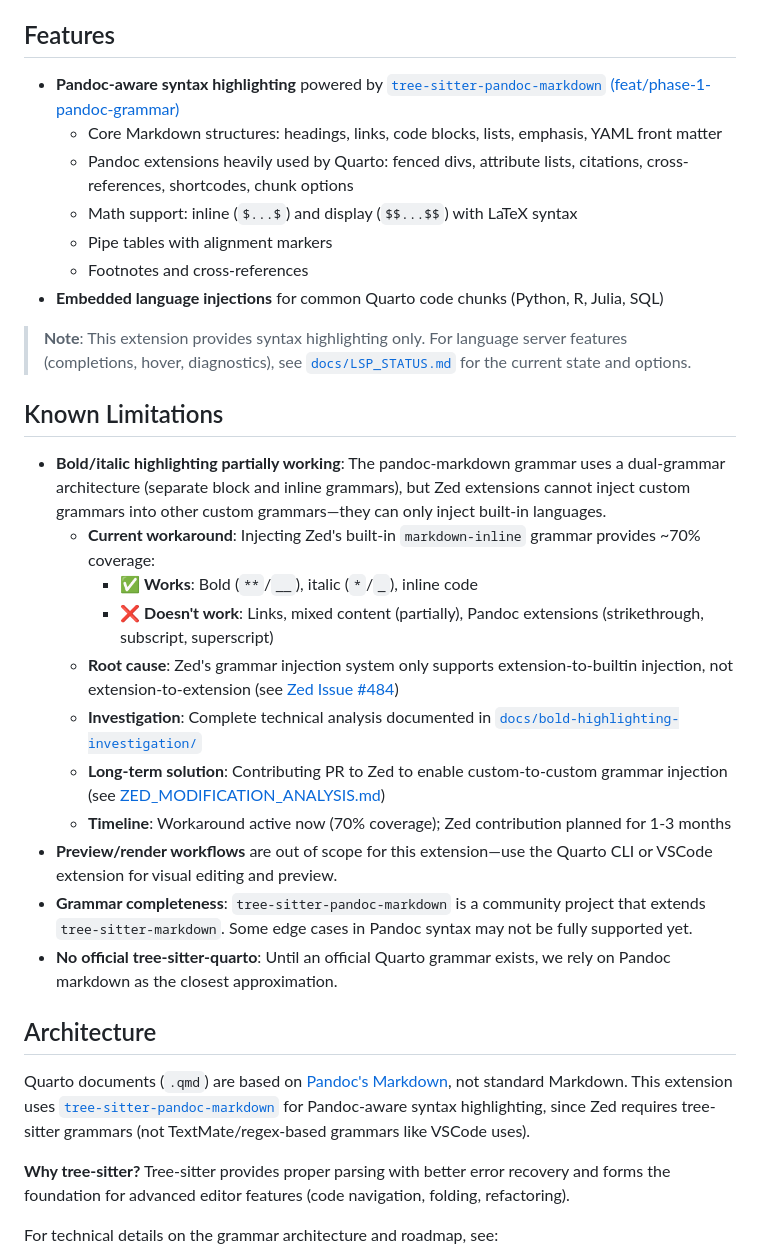
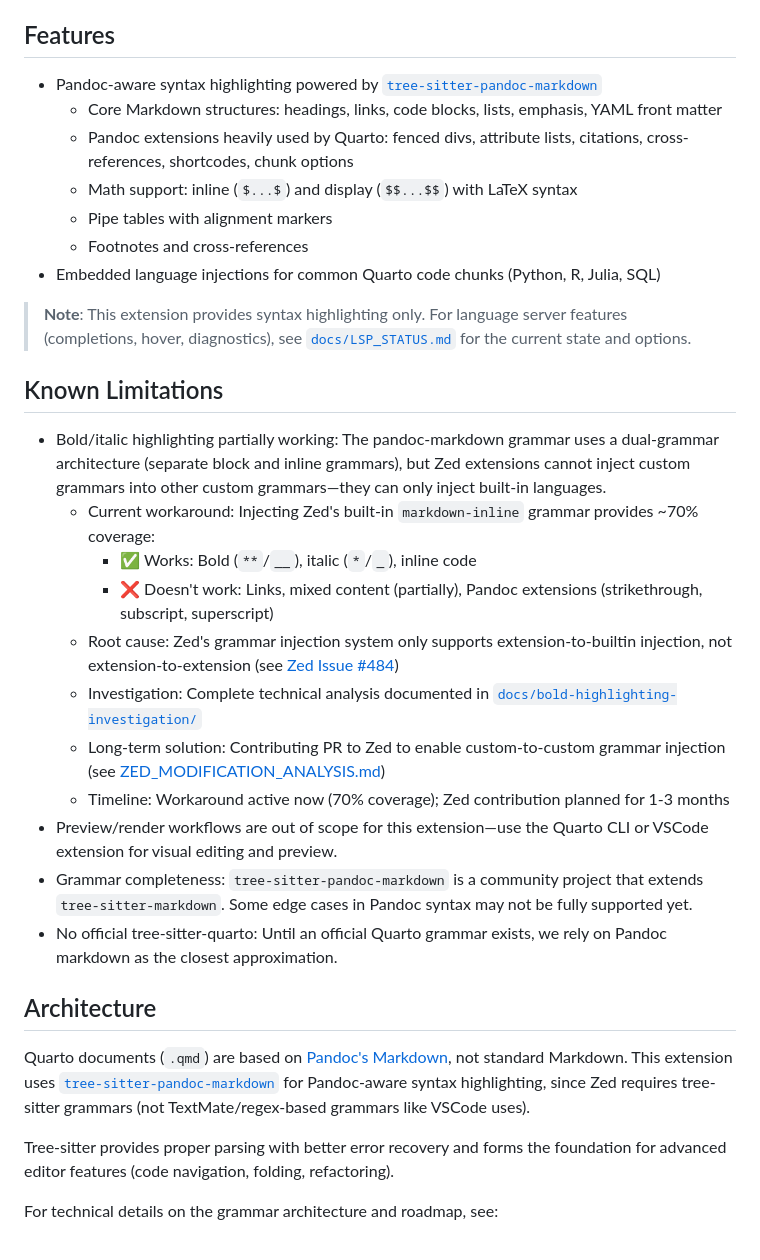
Before and after one commit to ck37/zed-quarto-extension, a Markdown page: README.md, the part around the change. Drawn GitHub-style.

Commit message:
Reduce bold text in README for better readability
Removed excessive bold formatting from feature lists, limitations, and
architecture sections. Kept bold only for Note callouts (standard convention).
Makes the document easier to read and less visually aggressive.

```diff
--- a/README.md
+++ b/README.md
@@ -13,35 +13,35 @@ Zed will automatically compile the extension and its grammars.
 
 ## Features
 
-- **Pandoc-aware syntax highlighting** powered by [`tree-sitter-pandoc-markdown` (feat/phase-1-pandoc-grammar)](https://github.com/ck37/tree-sitter-pandoc-markdown/tree/feat/phase-1-pandoc-grammar)
+- Pandoc-aware syntax highlighting powered by [`tree-sitter-pandoc-markdown`](https://github.com/ck37/tree-sitter-pandoc-markdown/tree/feat/phase-1-pandoc-grammar)
   - Core Markdown structures: headings, links, code blocks, lists, emphasis, YAML front matter
   - Pandoc extensions heavily used by Quarto: fenced divs, attribute lists, citations, cross-references, shortcodes, chunk options
   - Math support: inline (`$...$`) and display (`$$...$$`) with LaTeX syntax
   - Pipe tables with alignment markers
   - Footnotes and cross-references
-- **Embedded language injections** for common Quarto code chunks (Python, R, Julia, SQL)
+- Embedded language injections for common Quarto code chunks (Python, R, Julia, SQL)
 
 > **Note**: This extension provides syntax highlighting only. For language server features (completions, hover, diagnostics), see [`docs/LSP_STATUS.md`](docs/LSP_STATUS.md) for the current state and options.
 
 ## Known Limitations
 
-- **Bold/italic highlighting partially working**: The pandoc-markdown grammar uses a dual-grammar architecture (separate block and inline grammars), but Zed extensions cannot inject custom grammars into other custom grammars—they can only inject built-in languages.
-  - **Current workaround**: Injecting Zed's built-in `markdown-inline` grammar provides ~70% coverage:
-    - ✅ **Works**: Bold (`**`/`__`), italic (`*`/`_`), inline code
-    - ❌ **Doesn't work**: Links, mixed content (partially), Pandoc extensions (strikethrough, subscript, superscript)
-  - **Root cause**: Zed's grammar injection system only supports extension-to-builtin injection, not extension-to-extension (see [Zed Issue #484](https://github.com/zed-industries/zed/issues/484))
-  - **Investigation**: Complete technical analysis documented in [`docs/bold-highlighting-investigation/`](docs/bold-highlighting-investigation/)
-  - **Long-term solution**: Contributing PR to Zed to enable custom-to-custom grammar injection (see [ZED_MODIFICATION_ANALYSIS.md](docs/bold-highlighting-investigation/ZED_MODIFICATION_ANALYSIS.md))
-  - **Timeline**: Workaround active now (70% coverage); Zed contribution planned for 1-3 months
-- **Preview/render workflows** are out of scope for this extension—use the Quarto CLI or VSCode extension for visual editing and preview.
-- **Grammar completeness**: `tree-sitter-pandoc-markdown` is a community project that extends `tree-sitter-markdown`. Some edge cases in Pandoc syntax may not be fully supported yet.
-- **No official tree-sitter-quarto**: Until an official Quarto grammar exists, we rely on Pandoc markdown as the closest approximation.
+- Bold/italic highlighting partially working: The pandoc-markdown grammar uses a dual-grammar architecture (separate block and inline grammars), but Zed extensions cannot inject custom grammars into other custom grammars—they can only inject built-in languages.
+  - Current workaround: Injecting Zed's built-in `markdown-inline` grammar provides ~70% coverage:
+    - ✅ Works: Bold (`**`/`__`), italic (`*`/`_`), inline code
+    - ❌ Doesn't work: Links, mixed content (partially), Pandoc extensions (strikethrough, subscript, superscript)
+  - Root cause: Zed's grammar injection system only supports extension-to-builtin injection, not extension-to-extension (see [Zed Issue #484](https://github.com/zed-industries/zed/issues/484))
+  - Investigation: Complete technical analysis documented in [`docs/bold-highlighting-investigation/`](docs/bold-highlighting-investigation/)
+  - Long-term solution: Contributing PR to Zed to enable custom-to-custom grammar injection (see [ZED_MODIFICATION_ANALYSIS.md](docs/bold-highlighting-investigation/ZED_MODIFICATION_ANALYSIS.md))
+  - Timeline: Workaround active now (70% coverage); Zed contribution planned for 1-3 months
+- Preview/render workflows are out of scope for this extension—use the Quarto CLI or VSCode extension for visual editing and preview.
+- Grammar completeness: `tree-sitter-pandoc-markdown` is a community project that extends `tree-sitter-markdown`. Some edge cases in Pandoc syntax may not be fully supported yet.
+- No official tree-sitter-quarto: Until an official Quarto grammar exists, we rely on Pandoc markdown as the closest approximation.
 
 ## Architecture
 
 Quarto documents (`.qmd`) are based on [Pandoc's Markdown](https://pandoc.org/MANUAL.html#pandocs-markdown), not standard Markdown. This extension uses [`tree-sitter-pandoc-markdown`](https://github.com/ck37/tree-sitter-pandoc-markdown) for Pandoc-aware syntax highlighting, since Zed requires tree-sitter grammars (not TextMate/regex-based grammars like VSCode uses).
 
-**Why tree-sitter?** Tree-sitter provides proper parsing with better error recovery and forms the foundation for advanced editor features (code navigation, folding, refactoring).
+Tree-sitter provides proper parsing with better error recovery and forms the foundation for advanced editor features (code navigation, folding, refactoring).
 
 For technical details on the grammar architecture and roadmap, see:
 - [`docs/syntax-highlighting-architecture.md`](docs/syntax-highlighting-architecture.md) - Technical comparison of grammar systems
```
